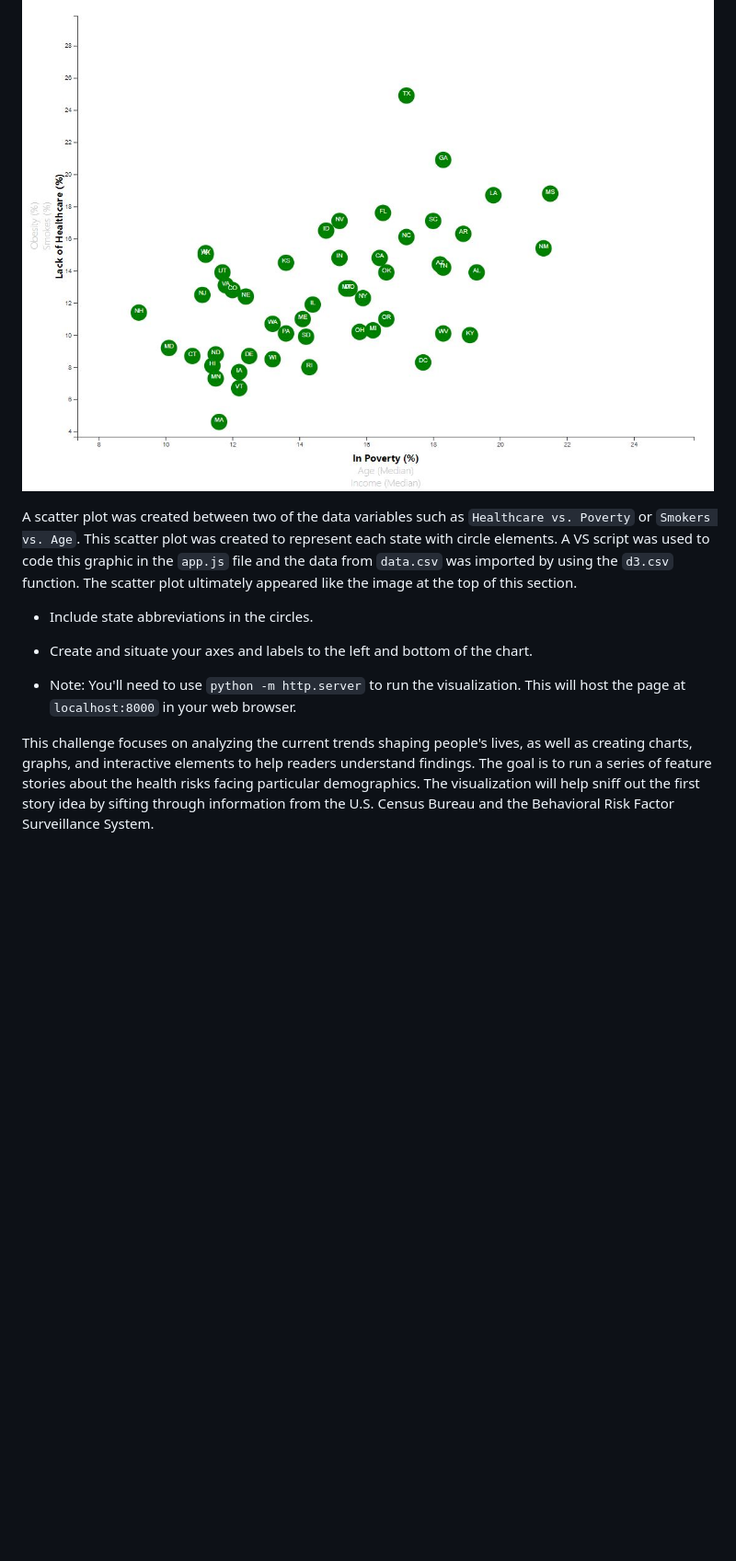
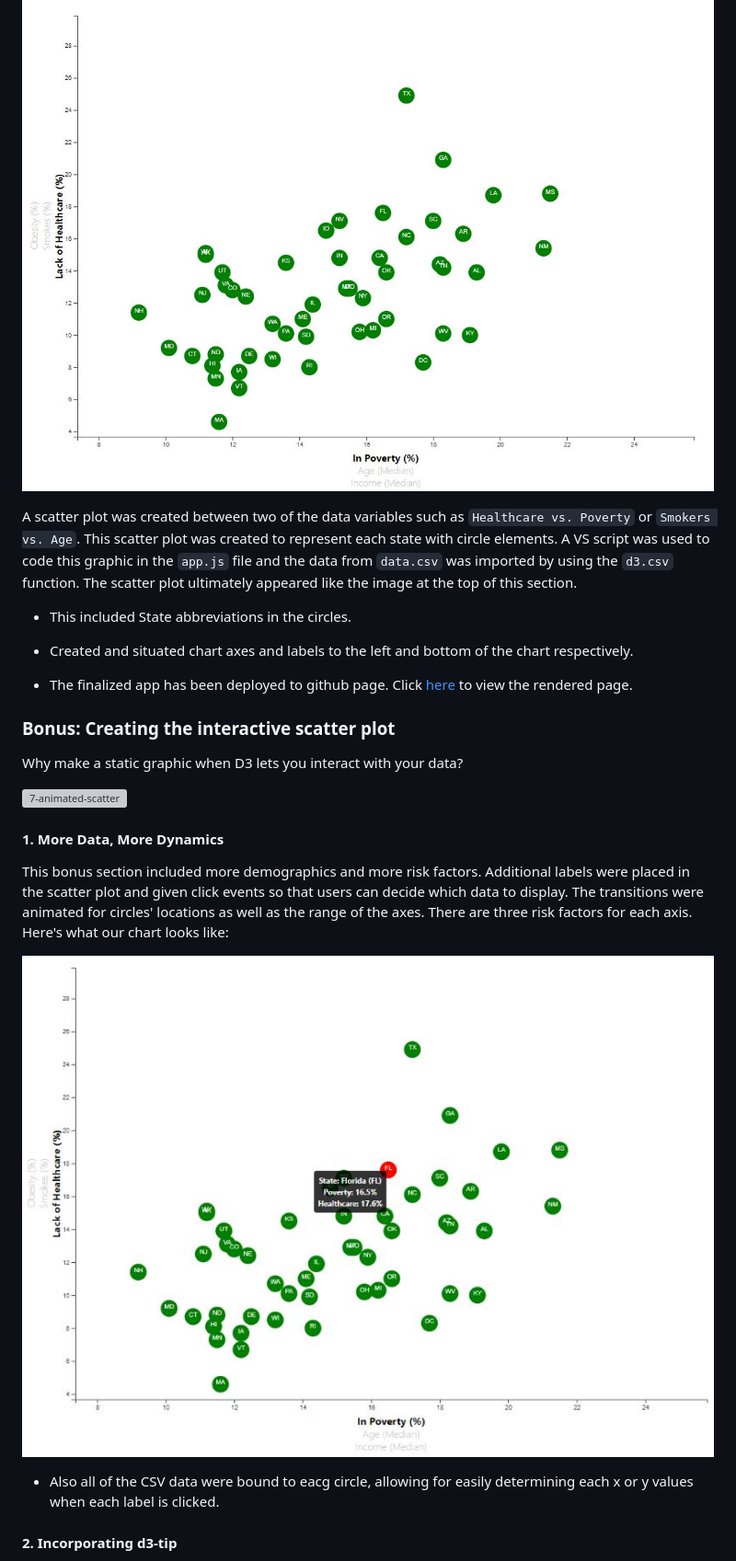
Before and after one commit to jonathanezeugo/Data_Journalism_and_D3_Challenge, a Markdown page: README.md, the part around the change printed below. Shown: that part at 92% size. Drawn GitHub-style; pictures changed too: Images/4-scatter_c.JPG (added); blank space fills up the shorter version; grey boxes are pictures that could not be loaded.

```diff
--- a/README.md
+++ b/README.md
@@ -18,14 +18,28 @@ The finalized app has been deployed to github page. Click [here](https://jonatha
 
 ![4-scatter_b](Images/4-scatter_b.JPG)
 
+
 A scatter plot was created between two of the data variables such as `Healthcare vs. Poverty` or `Smokers vs. Age`. This scatter plot was created to represent each state with circle elements. A VS script was used to code this graphic in the `app.js` file and the data from `data.csv` was imported by using the `d3.csv` function. The scatter plot ultimately appeared like the image at the top of this section.
 
-* Include state abbreviations in the circles.
+* This included State abbreviations in the circles.
 
-* Create and situate your axes and labels to the left and bottom of the chart.
+* Created and situated chart axes and labels to the left and bottom of the chart respectively.
 
-* Note: You'll need to use `python -m http.server` to run the visualization. This will host the page at `localhost:8000` in your web browser.
+* The finalized app has been deployed to github page. Click [here](https://jonathanezeugo.github.io/D3-Challenge/index.html) to view the rendered page.
 
+### Bonus: Creating the interactive scatter plot
 
-This challenge focuses on analyzing the current trends shaping people's lives, as well as creating charts, graphs, and interactive elements to help readers understand findings.
-The goal is to run a series of feature stories about the health risks facing particular demographics. The visualization will help sniff out the first story idea by sifting through information from the U.S. Census Bureau and the Behavioral Risk Factor Surveillance System.
+Why make a static graphic when D3 lets you interact with your data?
+
+![7-animated-scatter](Images/7-animated-scatter.gif)
+
+#### 1. More Data, More Dynamics
+
+This bonus section included more demographics and more risk factors. Additional labels were placed in the scatter plot and given click events so that users can decide which data to display. The transitions were animated for circles' locations as well as the range of the axes. There are three risk factors for each axis. Here's what our chart looks like:
+
+![4-scatter_c](Images/4-scatter_c.JPG)
+
+* Also all of the CSV data were bound to eacg circle, allowing for easily determining each x or y values when each label is clicked.
+
+#### 2. Incorporating d3-tip
+
```
Also changed, not shown: other parts of README.md (+4 -1 lines).
